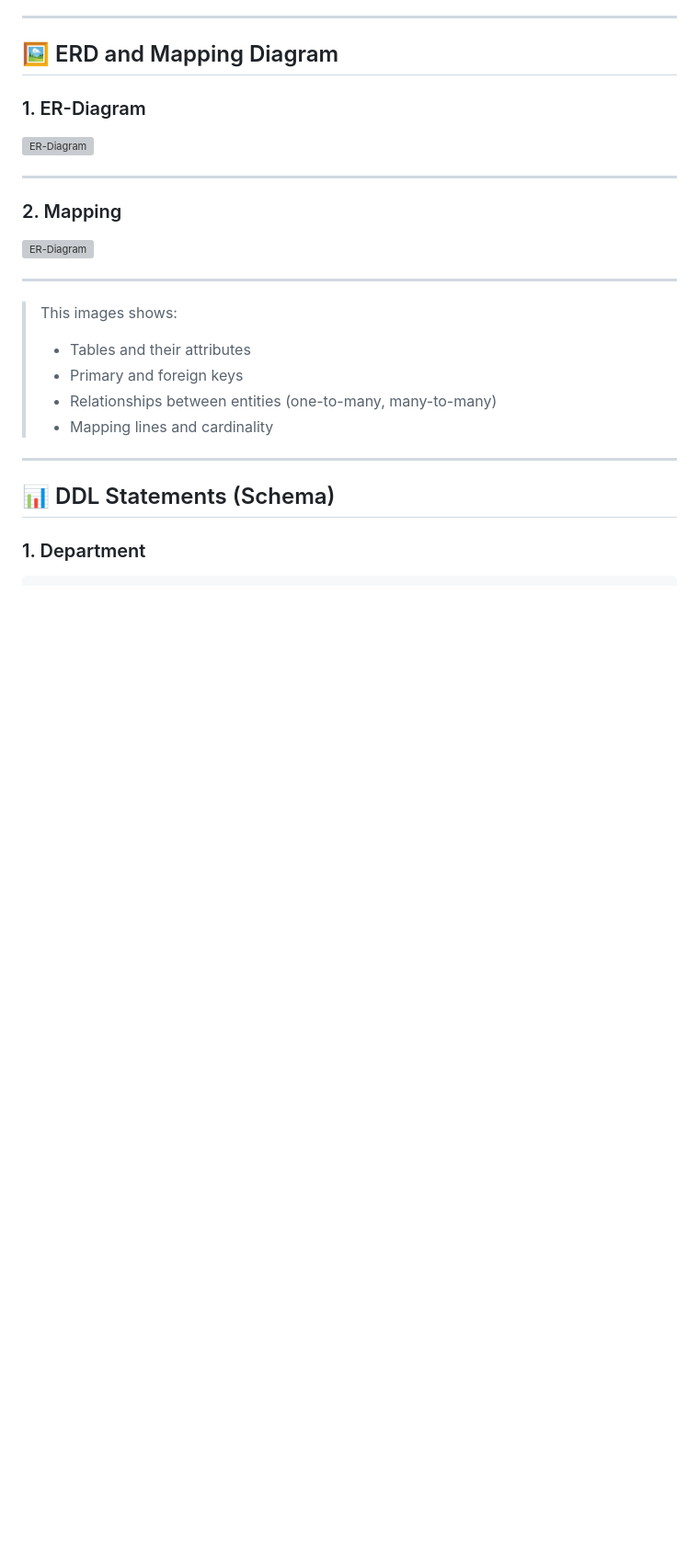
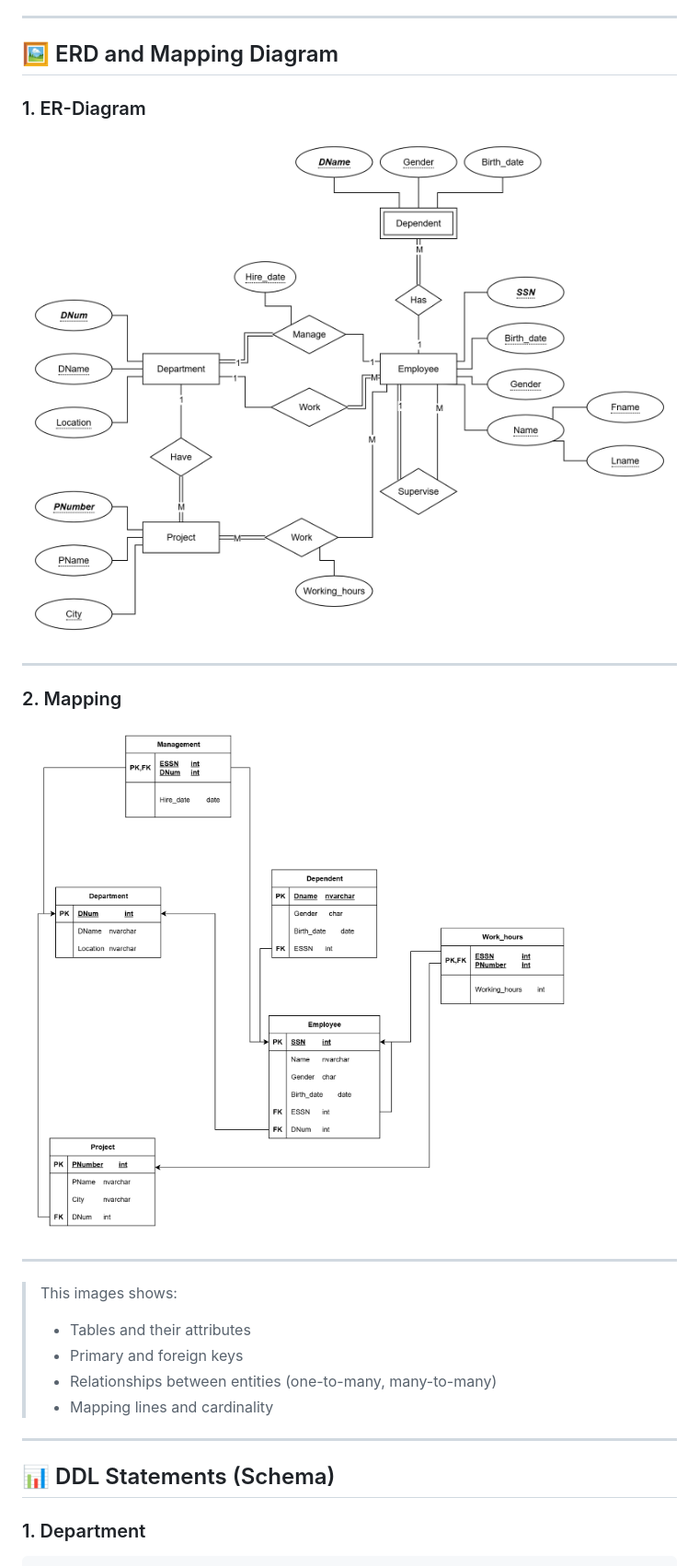
Before and after one commit to nassar350/DEPI_Internship, a Markdown page: Readme.md, the part around the change. Shown at 92% size. Rendered like a GitHub page; blank space fills up the shorter version; grey boxes are pictures that could not be loaded.

Commit message:
Company DB

```diff
--- a/Readme.md
+++ b/Readme.md
@@ -7,12 +7,12 @@ This project defines and populates a relational database schema for a **company
 ## 🖼 ERD and Mapping Diagram
 
 ### 1. ER-Diagram
-![ER-Diagram](.\ER-Diagram&mapping\Company_ER-Diagram.png)
+![ER-Diagram](ER-Diagram&mapping/Company_ER-Diagram.png)
 
 ---
 
 ### 2. Mapping
-![ER-Diagram](.\ER-Diagram&mapping\company_mapping.png)
+![ER-Diagram](ER-Diagram&mapping/company_mapping.png)
 
 ---
 
```
